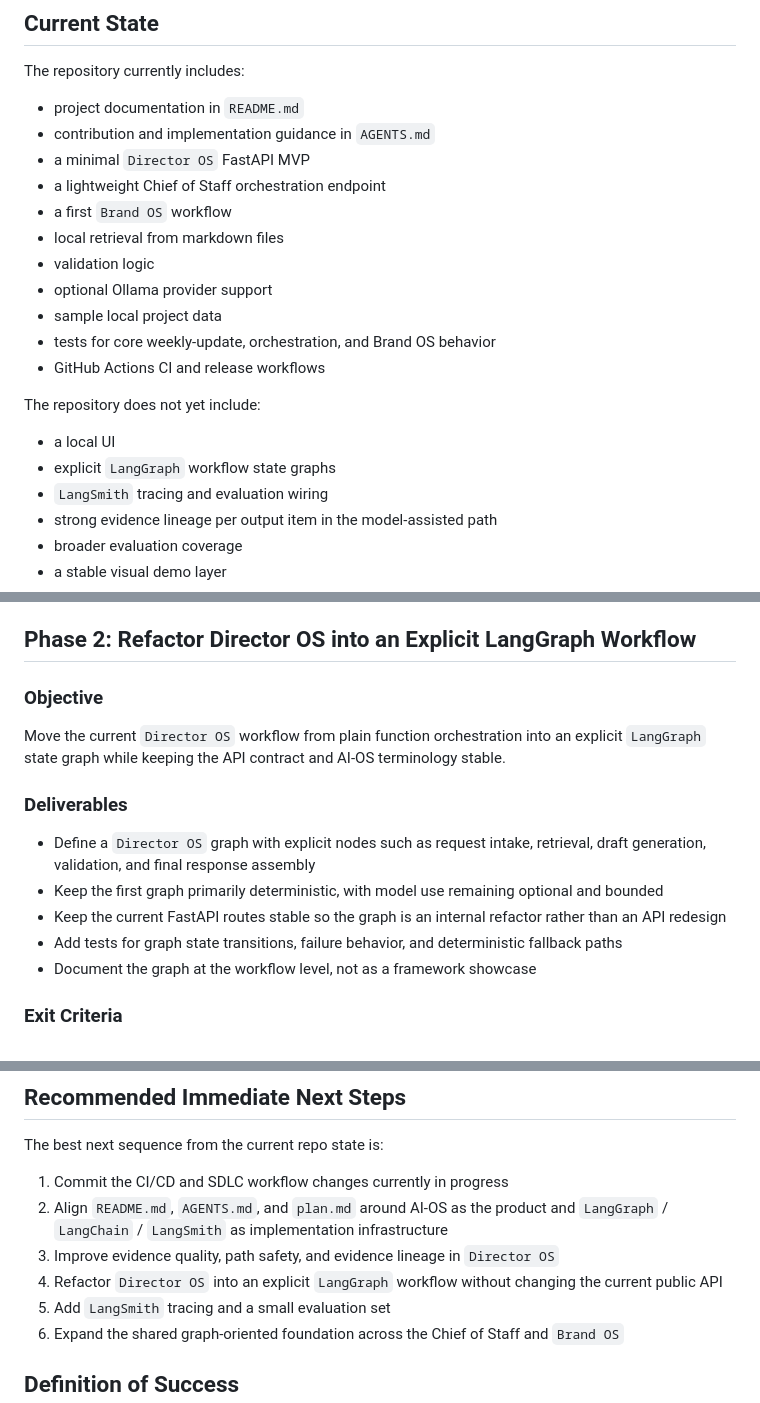
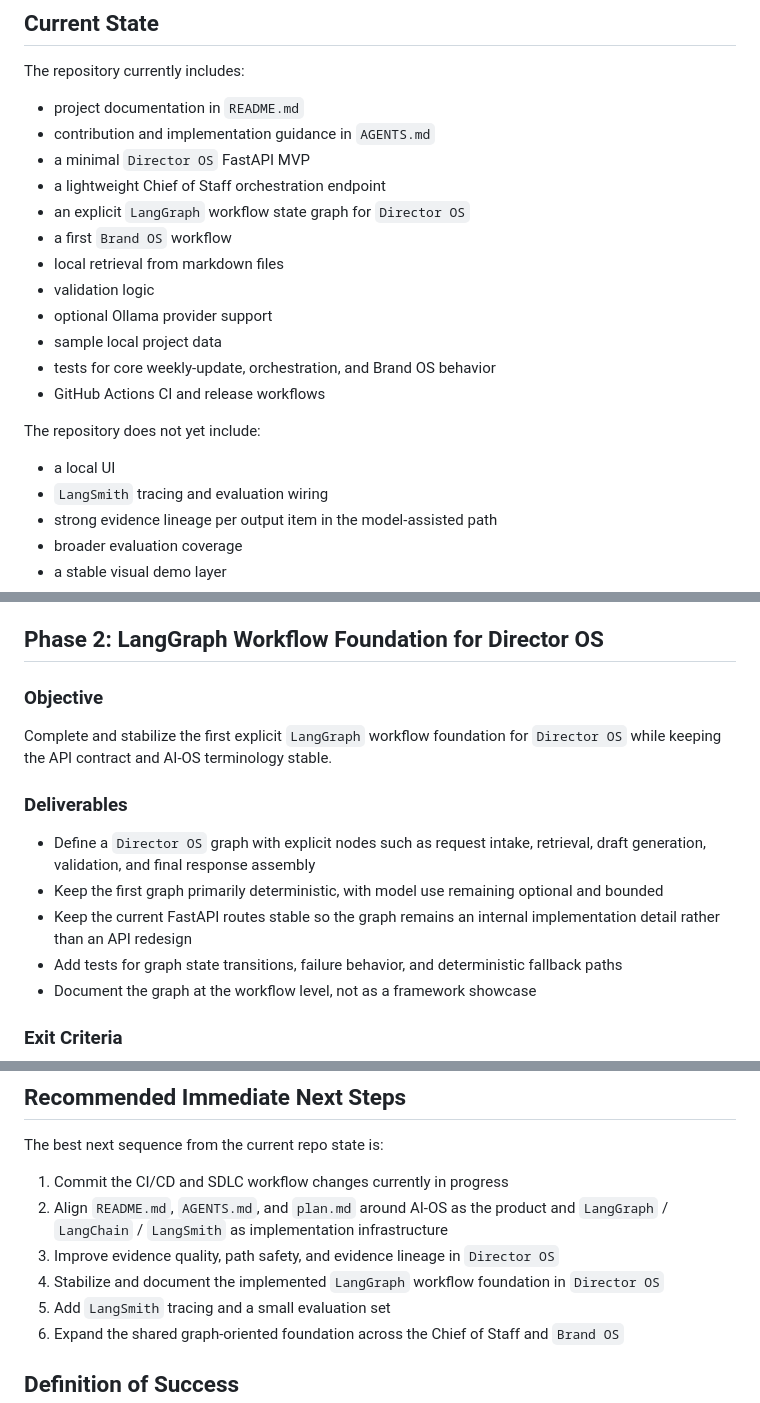
Before and after one commit to ramirez-ai-labs/ai-operating-system, a Markdown page: plan.md, 3 parts joined by grey strips. Rendered like a GitHub page.

```diff
--- a/plan.md
+++ b/plan.md
@@ -21,6 +21,7 @@ The repository currently includes:
 - contribution and implementation guidance in `AGENTS.md`
 - a minimal `Director OS` FastAPI MVP
 - a lightweight Chief of Staff orchestration endpoint
+- an explicit `LangGraph` workflow state graph for `Director OS`
 - a first `Brand OS` workflow
 - local retrieval from markdown files
 - validation logic
@@ -32,7 +33,6 @@ The repository currently includes:
 The repository does not yet include:
 
 - a local UI
-- explicit `LangGraph` workflow state graphs
 - `LangSmith` tracing and evaluation wiring
 - strong evidence lineage per output item in the model-assisted path
 - broader evaluation coverage
@@ -77,17 +77,17 @@ Turn the current `Director OS` weekly update slice into a reliable and defensibl
 - CI passes on branch and pull request workflows
 - The MVP can be run locally from documented quickstart steps without guesswork
 
-## Phase 2: Refactor Director OS into an Explicit LangGraph Workflow
+## Phase 2: LangGraph Workflow Foundation for Director OS
 
 ### Objective
 
-Move the current `Director OS` workflow from plain function orchestration into an explicit `LangGraph` state graph while keeping the API contract and AI-OS terminology stable.
+Complete and stabilize the first explicit `LangGraph` workflow foundation for `Director OS` while keeping the API contract and AI-OS terminology stable.
 
 ### Deliverables
 
 - Define a `Director OS` graph with explicit nodes such as request intake, retrieval, draft generation, validation, and final response assembly
 - Keep the first graph primarily deterministic, with model use remaining optional and bounded
-- Keep the current FastAPI routes stable so the graph is an internal refactor rather than an API redesign
+- Keep the current FastAPI routes stable so the graph remains an internal implementation detail rather than an API redesign
 - Add tests for graph state transitions, failure behavior, and deterministic fallback paths
 - Document the graph at the workflow level, not as a framework showcase
 
@@ -204,7 +204,7 @@ The best next sequence from the current repo state is:
 1. Commit the CI/CD and SDLC workflow changes currently in progress
 2. Align `README.md`, `AGENTS.md`, and `plan.md` around AI-OS as the product and `LangGraph` / `LangChain` / `LangSmith` as implementation infrastructure
 3. Improve evidence quality, path safety, and evidence lineage in `Director OS`
-4. Refactor `Director OS` into an explicit `LangGraph` workflow without changing the current public API
+4. Stabilize and document the implemented `LangGraph` workflow foundation in `Director OS`
 5. Add `LangSmith` tracing and a small evaluation set
 6. Expand the shared graph-oriented foundation across the Chief of Staff and `Brand OS`
 
```
Also changed, not shown: README.md (+3 -3 lines).
